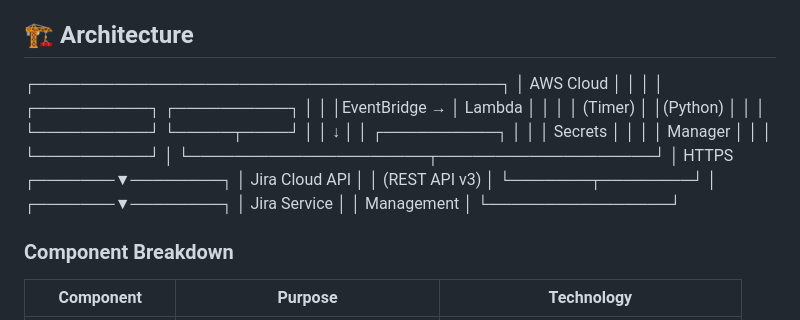
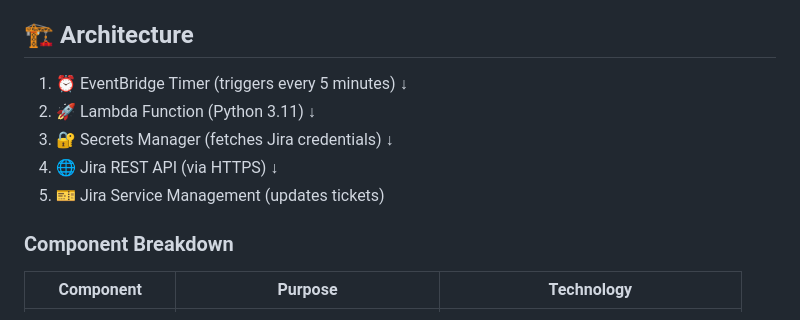
Before and after one commit to Anas154/jira-automation-aws, a Markdown page: README.md, the part around the change. Rendered like a GitHub page.

Commit message:
Merge remote and local README change1

```diff
--- a/README.md
+++ b/README.md
@@ -61,29 +61,15 @@ This automation eliminates manual intervention by:
 
 ## 🏗️ Architecture
 
-┌─────────────────────────────────────────┐
-│           AWS Cloud                     │
-│                                         │
-│  ┌──────────┐      ┌──────────┐        │
-│  │EventBridge  →  │  Lambda   │        │
-│  │ (Timer)   │    │(Python)   │        │
-│  └──────────┘      └─────┬────┘        │
-│                          ↓              │
-│                   ┌──────────┐          │
-│                   │ Secrets  │          │
-│                   │ Manager  │          │
-│                   └──────────┘          │
-└─────────────────────┬───────────────────┘
-                      │ HTTPS
-              ┌───────▼────────┐
-              │ Jira Cloud API │
-              │ (REST API v3)  │
-              └───────┬────────┘
-                      │
-              ┌───────▼────────┐
-              │ Jira Service   │
-              │   Management   │
-              └────────────────┘
+1. ⏰ EventBridge Timer (triggers every 5 minutes)
+          ↓
+2. 🚀 Lambda Function (Python 3.11)
+          ↓
+3. 🔐 Secrets Manager (fetches Jira credentials)
+          ↓
+4. 🌐 Jira REST API (via HTTPS)
+          ↓
+5. 🎫 Jira Service Management (updates tickets)
 
 
 ### Component Breakdown
```
